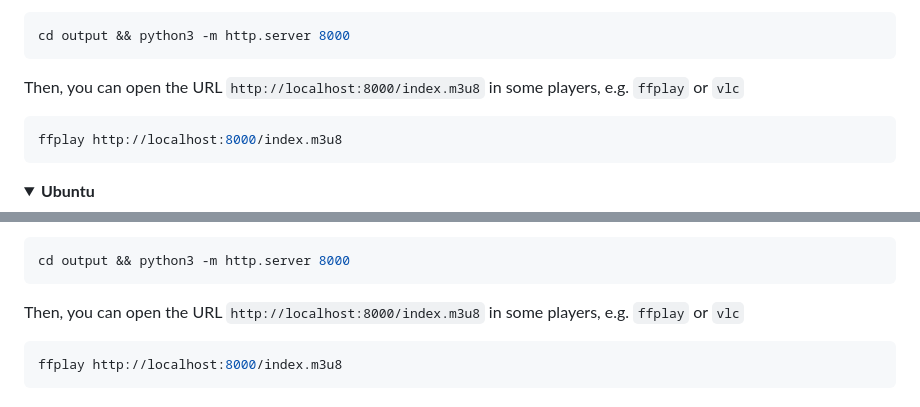
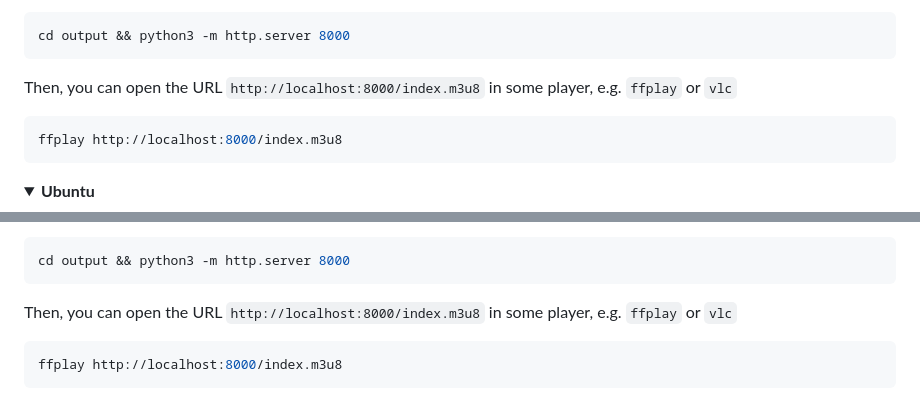
Before and after one commit to membraneframework/membrane_demo, a Markdown page: rtp_to_hls/README.md, 2 parts joined by grey strips. Rendered like a GitHub page; folded sections open.

Commit message:
Final minor change in readme file

````diff
--- a/rtp_to_hls/README.md
+++ b/rtp_to_hls/README.md
@@ -81,7 +81,7 @@ To play the HLS stream you need to serve the content of the `output` dir, e.g. b
 cd output && python3 -m http.server 8000
 ```
 
-Then, you can open the URL `http://localhost:8000/index.m3u8` in some players, e.g. `ffplay` or `vlc`
+Then, you can open the URL `http://localhost:8000/index.m3u8` in some player, e.g. `ffplay` or `vlc`
 
 ```shell
 ffplay http://localhost:8000/index.m3u8
@@ -164,7 +164,7 @@ To play the HLS stream you need to serve the content of the `output` dir, e.g. b
 cd output && python3 -m http.server 8000
 ```
 
-Then, you can open the URL `http://localhost:8000/index.m3u8` in some players, e.g. `ffplay` or `vlc`
+Then, you can open the URL `http://localhost:8000/index.m3u8` in some player, e.g. `ffplay` or `vlc`
 
 ```shell
 ffplay http://localhost:8000/index.m3u8
````
Also changed, not shown: 1 other file.
